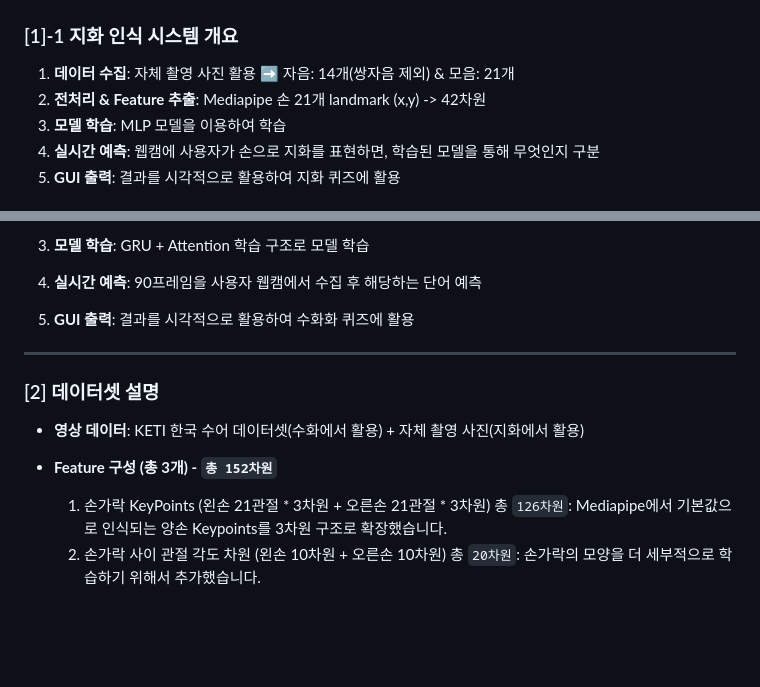
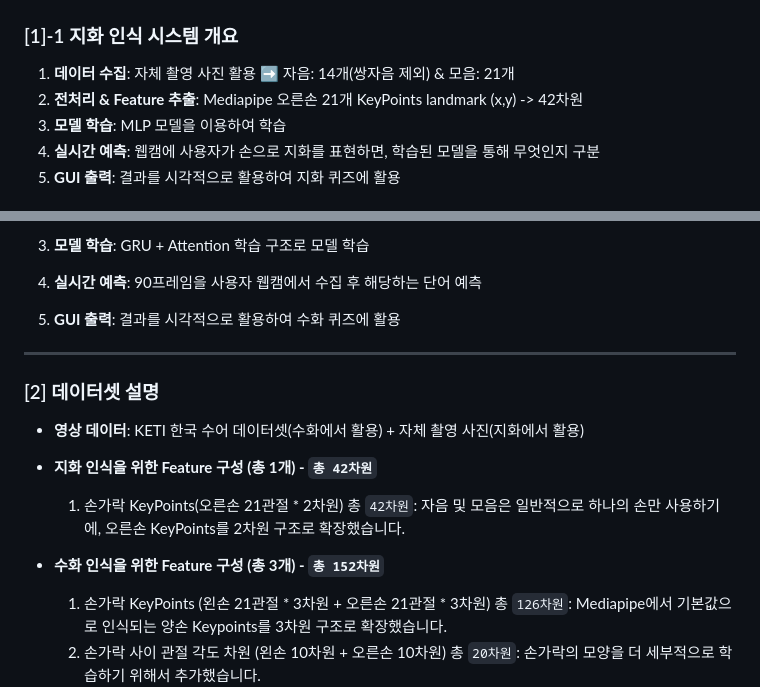
Before and after one commit to OpenSign-KSL/OpenSign, a Markdown page: README.md, 2 parts joined by grey strips. GitHub-like rendering; blank space fills up the shorter version.

```diff
--- a/README.md
+++ b/README.md
@@ -22,7 +22,7 @@
 
 ### [1]-1 지화 인식 시스템 개요
 1. **데이터 수집**: 자체 촬영 사진 활용 ➡️ 자음: 14개(쌍자음 제외) & 모음: 21개
-2. **전처리 & Feature 추출**: Mediapipe 손 21개 landmark (x,y) -> 42차원
+2. **전처리 & Feature 추출**: Mediapipe 오른손 21개 KeyPoints landmark (x,y) -> 42차원
 3. **모델 학습**: MLP 모델을 이용하여 학습
 4. **실시간 예측**: 웹캠에 사용자가 손으로 지화를 표현하면, 학습된 모델을 통해 무엇인지 구분
 5. **GUI 출력**: 결과를 시각적으로 활용하여 지화 퀴즈에 활용
@@ -49,14 +49,16 @@
 
 5. **모델 학습**: GRU + Attention 학습 구조로 모델 학습
 6. **실시간 예측**: 90프레임을 사용자 웹캠에서 수집 후 해당하는 단어 예측
-7. **GUI 출력**: 결과를 시각적으로 활용하여 수화화 퀴즈에 활용
+7. **GUI 출력**: 결과를 시각적으로 활용하여 수화 퀴즈에 활용
 
 ---
 
 ### [2] 데이터셋 설명
 
 - **영상 데이터**: KETI 한국 수어 데이터셋(수화에서 활용) + 자체 촬영 사진(지화에서 활용)
-- **Feature 구성 (총 3개) - `총 152차원`**
+- **지화 인식을 위한 Feature 구성 (총 1개) - `총 42차원`**
+   1. 손가락 KeyPoints(오른손 21관절 * 2차원) 총 `42차원`: 자음 및 모음은 일반적으로 하나의 손만 사용하기에, 오른손 KeyPoints를 2차원 구조로 확장했습니다.
+- **수화 인식을 위한 Feature 구성 (총 3개) - `총 152차원`**
 
    1. 손가락 KeyPoints (왼손 21관절 * 3차원 + 오른손 21관절 * 3차원) 총 `126차원`: Mediapipe에서 기본값으로 인식되는 양손 Keypoints를 3차원 구조로 확장했습니다.
    2. 손가락 사이 관절 각도 차원 (왼손 10차원 + 오른손 10차원) 총 `20차원`: 손가락의 모양을 더 세부적으로 학습하기 위해서 추가했습니다.
```
